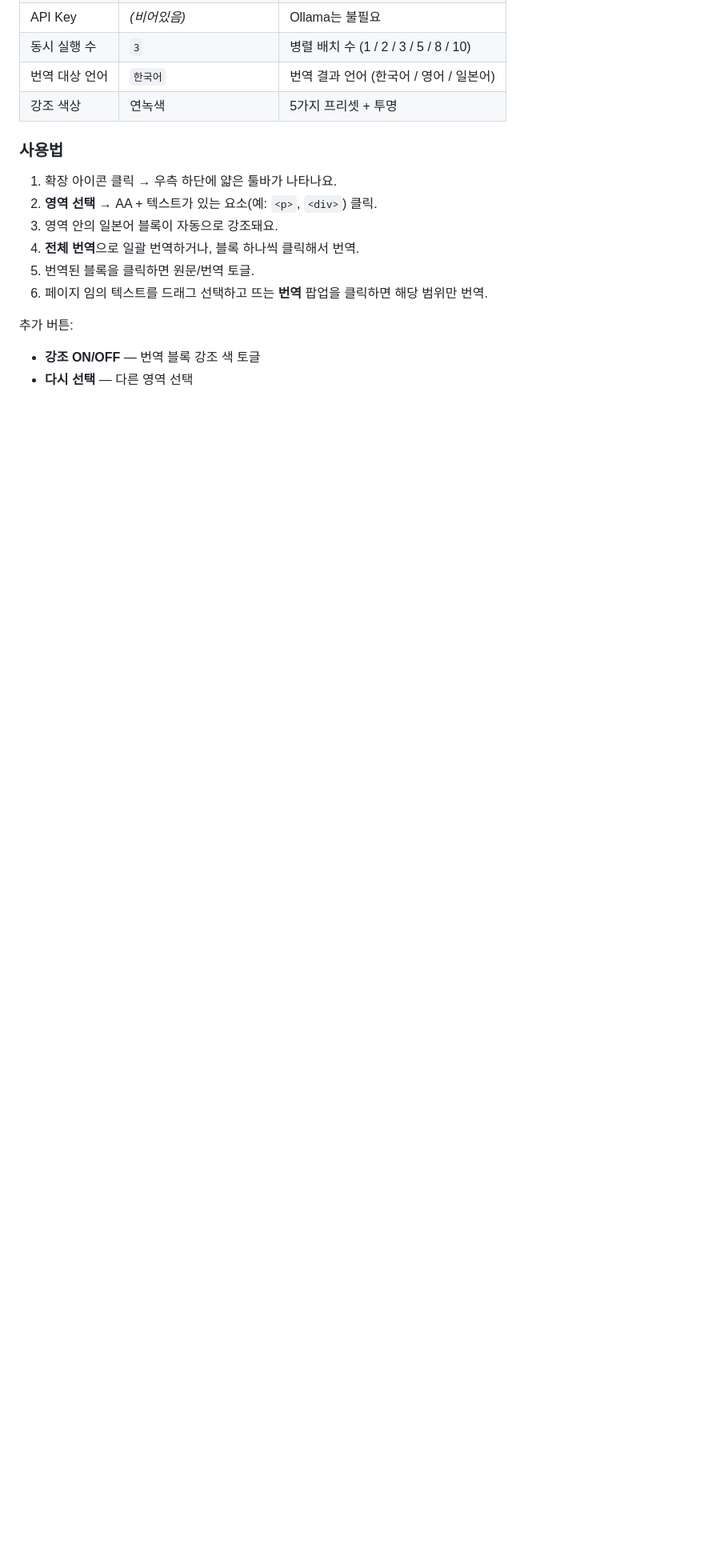
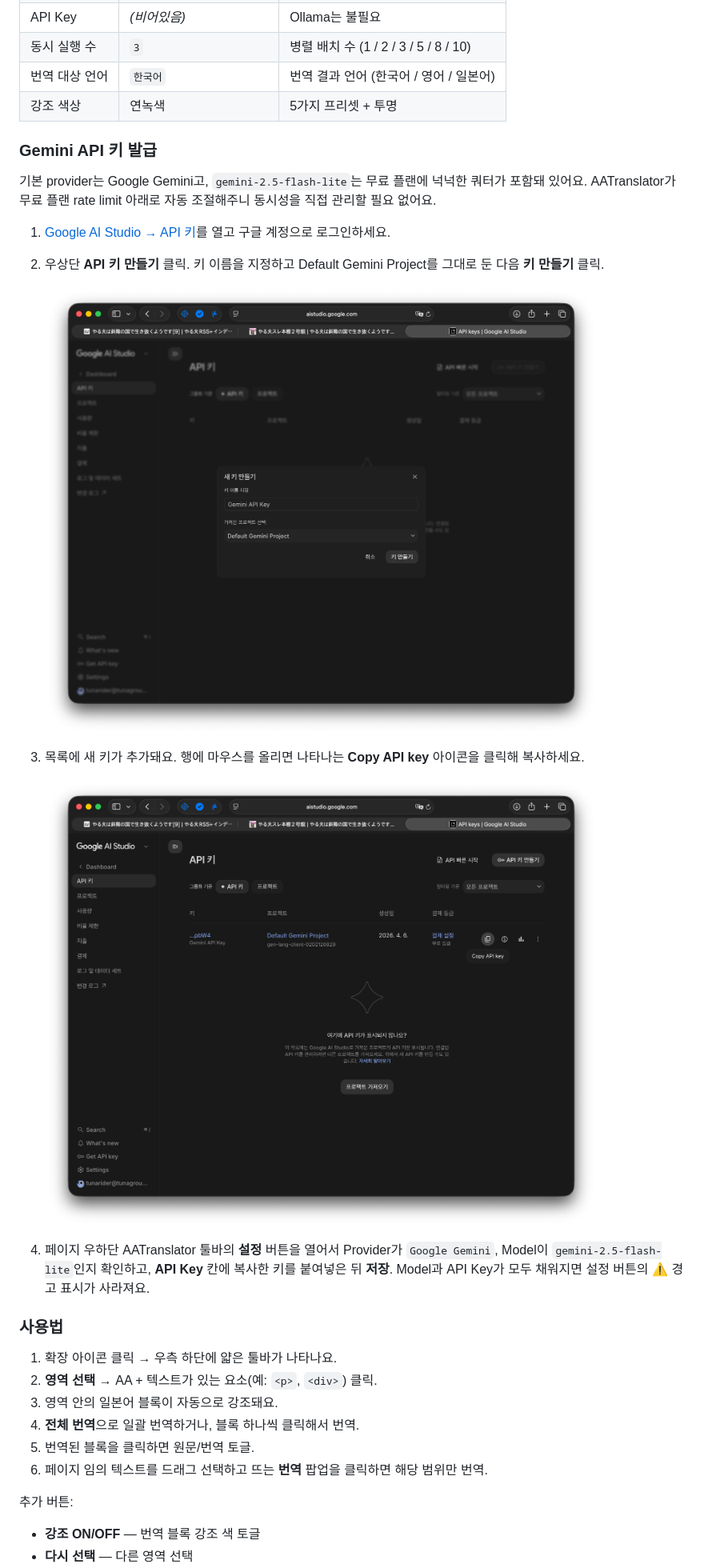
Before and after one commit to tunaground/AATranslator, a Markdown page: README.md, the part around the change printed below. Shown: that part at 80% size. Rendered like a GitHub page; pictures changed too: docs/images/copy-the-api-key.png (added), docs/images/generate-a-api-key.png (added); blank space fills up the shorter version.

```diff
--- a/README.md
+++ b/README.md
@@ -220,6 +239,21 @@ Version history is tracked in [CHANGELOG.md](CHANGELOG.md).
 | 번역 대상 언어 | `한국어` | 번역 결과 언어 (한국어 / 영어 / 일본어) |
 | 강조 색상 | 연녹색 | 5가지 프리셋 + 투명 |
 
+### Gemini API 키 발급
+
+기본 provider는 Google Gemini고, `gemini-2.5-flash-lite`는 무료 플랜에 넉넉한 쿼터가 포함돼 있어요. AATranslator가 무료 플랜 rate limit 아래로 자동 조절해주니 동시성을 직접 관리할 필요 없어요.
+
+1. [Google AI Studio → API 키](https://aistudio.google.com/apikey)를 열고 구글 계정으로 로그인하세요.
+2. 우상단 **API 키 만들기** 클릭. 키 이름을 지정하고 Default Gemini Project를 그대로 둔 다음 **키 만들기** 클릭.
+
+   ![Gemini API 키 만들기 대화상자](docs/images/generate-a-api-key.png)
+
+3. 목록에 새 키가 추가돼요. 행에 마우스를 올리면 나타나는 **Copy API key** 아이콘을 클릭해 복사하세요.
+
+   ![Gemini API 키 복사](docs/images/copy-the-api-key.png)
+
+4. 페이지 우하단 AATranslator 툴바의 **설정** 버튼을 열어서 Provider가 `Google Gemini`, Model이 `gemini-2.5-flash-lite`인지 확인하고, **API Key** 칸에 복사한 키를 붙여넣은 뒤 **저장**. Model과 API Key가 모두 채워지면 설정 버튼의 ⚠ 경고 표시가 사라져요.
+
 ### 사용법
 
 1. 확장 아이콘 클릭 → 우측 하단에 얇은 툴바가 나타나요.
```
Also changed, not shown: other parts of README.md (+19 -0 lines), docs/images/example.png (added).
